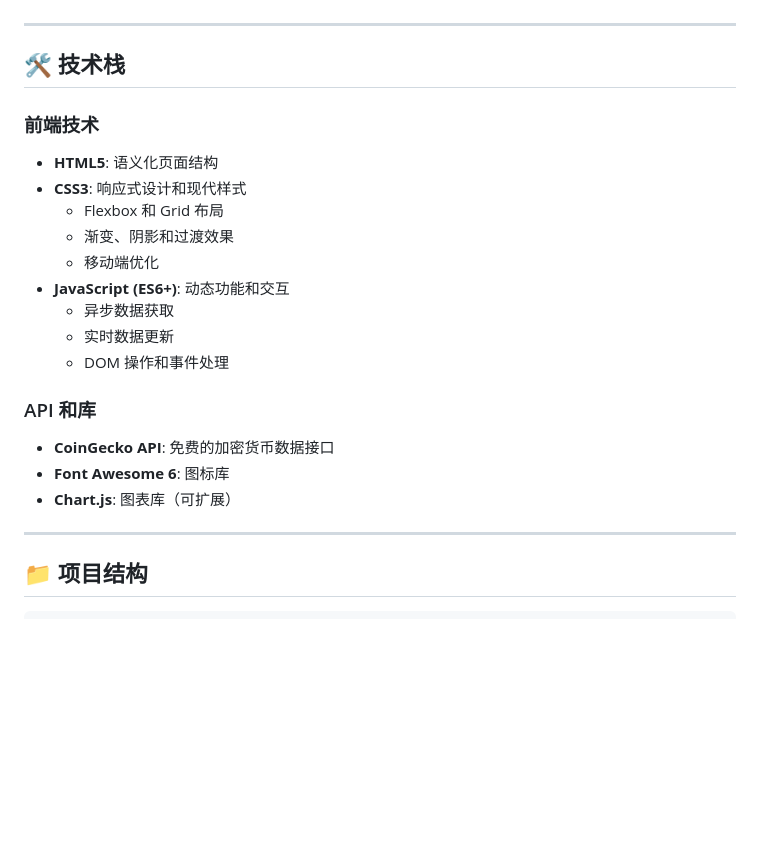
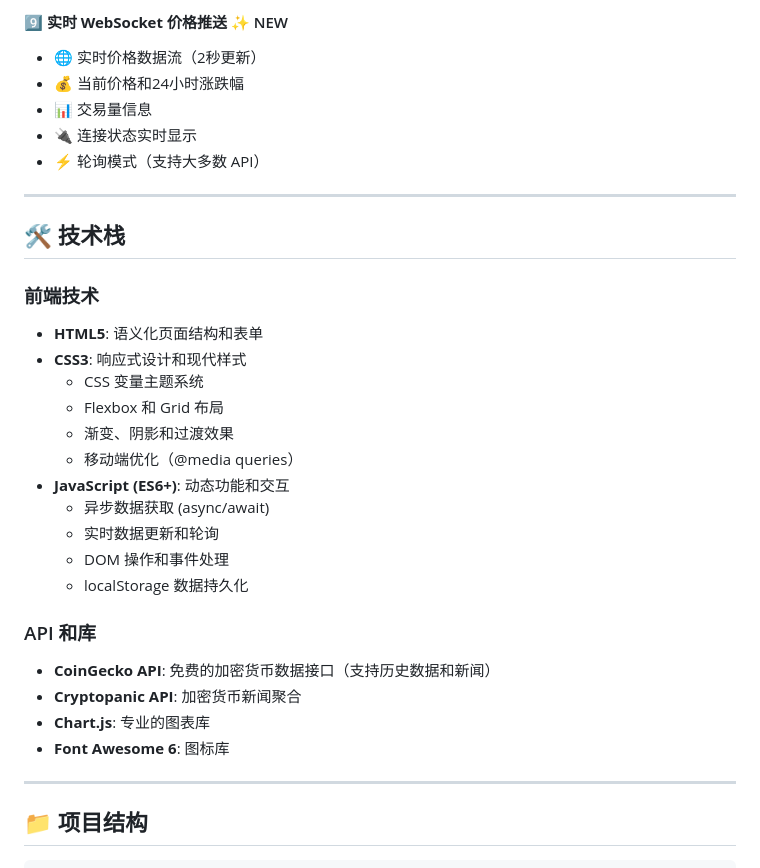
Before and after one commit to lunina8403/Observation-Cryptocurrency, a Markdown page: README.md, the part around one of its changes. Drawn GitHub-style; blank space fills up the shorter version.

```diff
--- a/README.md
+++ b/README.md
@@ -27,23 +77,32 @@
+#### 9️⃣ **实时 WebSocket 价格推送** ✨ NEW
+- 🌐 实时价格数据流（2秒更新）
+- 💰 当前价格和24小时涨跌幅
+- 📊 交易量信息
+- 🔌 连接状态实时显示
+- ⚡ 轮询模式（支持大多数 API）
 
 ---
 
 ## 🛠️ 技术栈
 
 ### 前端技术
-- **HTML5**: 语义化页面结构
+- **HTML5**: 语义化页面结构和表单
 - **CSS3**: 响应式设计和现代样式
+  - CSS 变量主题系统
   - Flexbox 和 Grid 布局
   - 渐变、阴影和过渡效果
-  - 移动端优化
+  - 移动端优化（@media queries）
 - **JavaScript (ES6+)**: 动态功能和交互
-  - 异步数据获取
-  - 实时数据更新
+  - 异步数据获取 (async/await)
+  - 实时数据更新和轮询
   - DOM 操作和事件处理
+  - localStorage 数据持久化
 
 ### API 和库
-- **CoinGecko API**: 免费的加密货币数据接口
+- **CoinGecko API**: 免费的加密货币数据接口（支持历史数据和新闻）
+- **Cryptopanic API**: 加密货币新闻聚合
+- **Chart.js**: 专业的图表库
 - **Font Awesome 6**: 图标库
-- **Chart.js**: 图表库（可扩展）
 
 ---
 
```
Also changed, not shown: other parts of README.md (+85 -12 lines).
